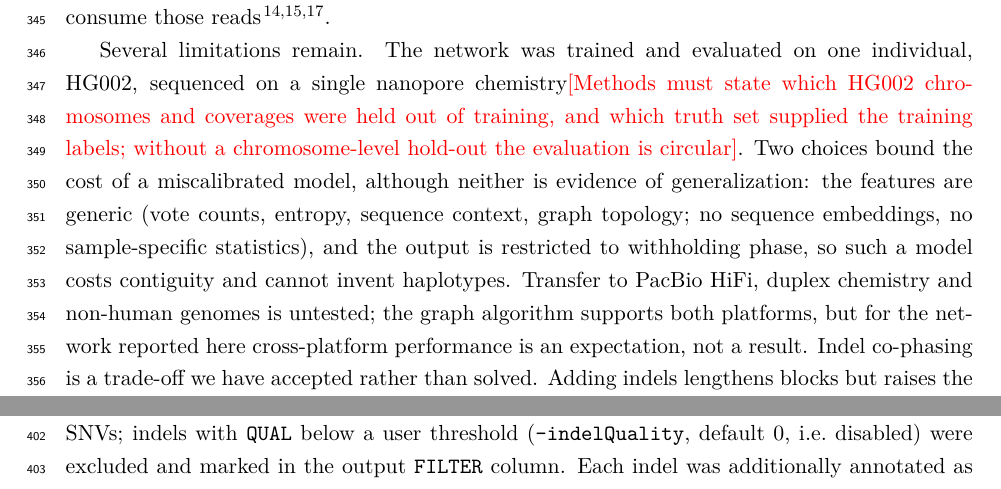
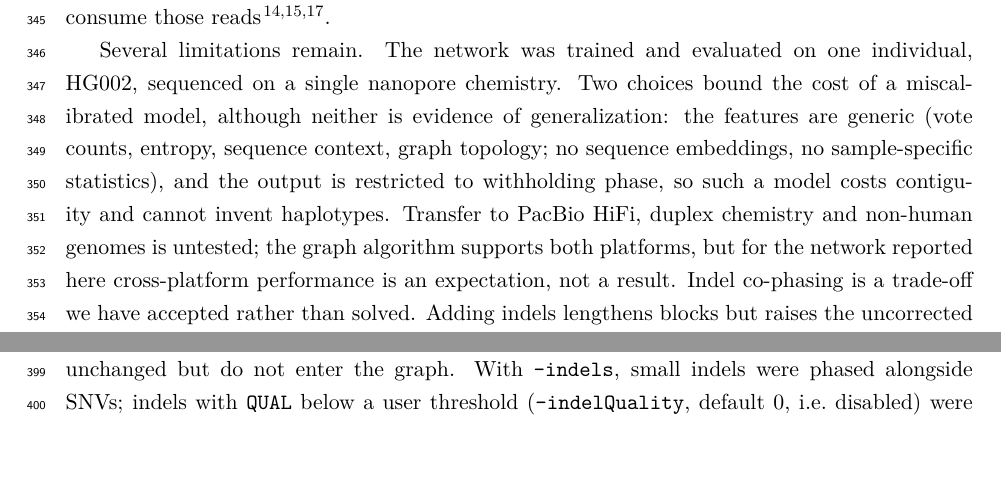
Before and after one commit to ythuang0522/longphase-2-paper, a LaTeX paper (main.tex, which reads sections/discussion.tex): two parts of pages 12 and 14 of 32 before the commit and two parts of pages 12 and 13 of 32 after it, joined at a grey line, cut so that both start at the same text, the shorter picture padded with empty space. Compiled offline with pdfLaTeX.

Commit message:
Remove the resolved hold-out todo from the Discussion
Methods already states the chromosome-level hold-out and the truth set
that supplied the training labels.

Co-Authored-By: Claude Opus 5 <noreply@anthropic.com>
Claude-Session: https://claude.ai/code/session_016XRtqu8q5sYTuyugVh6DZs

```diff
--- a/sections/discussion.tex
+++ b/sections/discussion.tex
@@ -13,6 +13,6 @@ Perhaps the most consequential finding here concerns evaluation rather than algo
 
 The neural network was designed to complement the graph algorithm, not to replace it. Where Ralphi\cite{battistella2025ralphi} and GCphase\cite{luo2024gcphase} learn haplotype assembly itself and must scale to whole chromosomes, \toolname confines learning to windows around high-entropy variants; inference costs one to two minutes per genome and fewer than 700,000 parameters compile into the binary. The closest precedent is the likelihood-based pruning of \hapcut\cite{edge2017hapcut2}, which withholds variants whose posterior under the phasing model falls below a threshold. Our correction conditions on something else. In place of the likelihood that produced the phase, a model that treats reads as independent and correctly placed, the network reads the structure of the evidence across a window: vote totals, entropy, sequence context, graph topology and the concordance of neighbours. That is where correlated errors from mis-mapped reads and paralogues leave a trace. Because the correction only withholds phase, one might object that fewer switch errors simply reflect a smaller denominator. Three observations speak against that reading. The rate is computed per assessed pair, and of the roughly 60,000 SNVs unphased at 60$\times$ only 2,411 are heterozygous in the benchmark and enter that denominator, far too few to explain the fall from 740 to 490 genome-wide switch errors. Block N50 is almost unaffected (2.87 versus 2.9~Mb), which pruning informative links could not achieve. And the phased fraction stays within about a percentage point of \whatshap (91.6\% versus 92.5\% at 30--60$\times$)\todo{confirm 91.6\% is the phased fraction after correction; this argument rests on it}. At 10$\times$ the trade is less favourable, with 14\% of what is unphased being genuine heterozygotes and N50 falling from 0.93 to 0.84~Mb. Even there the trade remains worth making, because 86--96\% of what is removed are calls the benchmark does not support as heterozygous, mostly caller artefacts at clustered or low-quality sites whose spurious phase would otherwise reach haplotagged reads and the somatic callers that consume those reads\cite{zheng2026clairs,chen2025clairsto,keskus2025severus}.
 
-Several limitations remain. The network was trained and evaluated on one individual, HG002, sequenced on a single nanopore chemistry\todo{Methods must state which HG002 chromosomes and coverages were held out of training, and which truth set supplied the training labels; without a chromosome-level hold-out the evaluation is circular}. Two choices bound the cost of a miscalibrated model, although neither is evidence of generalization: the features are generic (vote counts, entropy, sequence context, graph topology; no sequence embeddings, no sample-specific statistics), and the output is restricted to withholding phase, so such a model costs contiguity and cannot invent haplotypes. Transfer to PacBio HiFi, duplex chemistry and non-human genomes is untested; the graph algorithm supports both platforms, but for the network reported here cross-platform performance is an expectation, not a result. Indel co-phasing is a trade-off we have accepted rather than solved. Adding indels lengthens blocks but raises the uncorrected SNV switch error rate (0.035\% to 0.048\% at 60$\times$), and is worth taking only because correction more than repays the loss, leaving four-class co-phasing both more accurate than uncorrected SNV-only phasing and 40\% longer in block N50. Better indel calling\cite{zheng2026accelerated,kolesnikov2024local} would remove the trade-off altogether, and SNV-only phasing remains available in the meantime. The phased fraction of SVs and indels is bounded by the upstream callers, and 5mC co-phasing requires modification-aware base calling, whose accuracy varies between callers and chemistries\cite{sigurpalsdottir2024methylation}, and \texttt{MM}/\texttt{ML} tags retained through alignment. Finally, \toolname assumes a diploid genome with balanced allele fractions.
+Several limitations remain. The network was trained and evaluated on one individual, HG002, sequenced on a single nanopore chemistry. Two choices bound the cost of a miscalibrated model, although neither is evidence of generalization: the features are generic (vote counts, entropy, sequence context, graph topology; no sequence embeddings, no sample-specific statistics), and the output is restricted to withholding phase, so such a model costs contiguity and cannot invent haplotypes. Transfer to PacBio HiFi, duplex chemistry and non-human genomes is untested; the graph algorithm supports both platforms, but for the network reported here cross-platform performance is an expectation, not a result. Indel co-phasing is a trade-off we have accepted rather than solved. Adding indels lengthens blocks but raises the uncorrected SNV switch error rate (0.035\% to 0.048\% at 60$\times$), and is worth taking only because correction more than repays the loss, leaving four-class co-phasing both more accurate than uncorrected SNV-only phasing and 40\% longer in block N50. Better indel calling\cite{zheng2026accelerated,kolesnikov2024local} would remove the trade-off altogether, and SNV-only phasing remains available in the meantime. The phased fraction of SVs and indels is bounded by the upstream callers, and 5mC co-phasing requires modification-aware base calling, whose accuracy varies between callers and chemistries\cite{sigurpalsdottir2024methylation}, and \texttt{MM}/\texttt{ML} tags retained through alignment. Finally, \toolname assumes a diploid genome with balanced allele fractions.
 
 Trio assembly\cite{cheng2021hifiasm,rautiainen2023verkko}, Hi-C\cite{selvaraj2013hic} and Strand-seq\cite{porubsky2021fully} reach chromosome scale but need extra samples or libraries, and imputation\cite{sun2025advances,ebler2022pangenie} depends on panels still sparse for structural variation and many populations; \toolname needs one sample and one library, and per-variant phase reliability makes the resulting haplotypes a natural input to hybrid read-plus-panel strategies\cite{liao2023pangenome,hofmeister2023shapeit5}. As a drop-in replacement in pipelines already built on \longphase\cite{zheng2022clair3,zheng2026clairs,keskus2025severus,ont2025wfhuman}, \toolname delivers the new annotations without interface changes, and those annotations have concrete uses. A compound-heterozygous diagnosis rests on a single \textit{trans} call between two variants in one gene\cite{eisfeldt2025clinical,negi2025napu}; the entropy of those variants and of the links between them turns that call into a quantity a diagnostic report can qualify, flagging the cases that warrant a confirmatory assay. Allele-specific methylation analyses currently treat every haplotagged read alike, whereas weighting reads by the confidence of the variants that tagged them would keep imprinting and \textit{cis}-regulatory signals\cite{akbari2023parentoforigin} from being diluted by thinly supported blocks. Haplotype-aware somatic callers\cite{zheng2026clairs,keskus2025severus} likewise accept inherited phase without qualification, and propagating entropy would let them discount the loci at which switch errors concentrate. Realizing any of this will require downstream tools to read the new fields, much as they came to read genotype quality.
```
Also changed, not shown: README.md, main.pdf.
